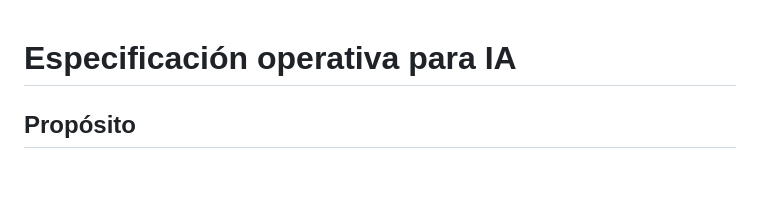
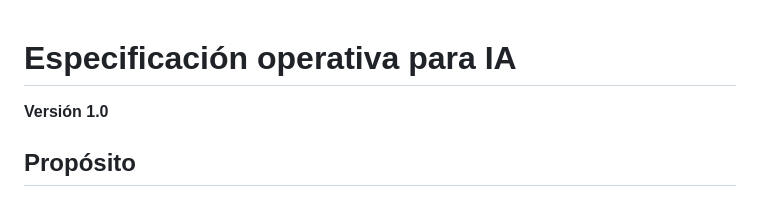
Before and after one commit to jjdeharo/recursos-adaptativos, a Markdown page: especificacion_operativa_ia.md, the part around the change. GitHub-like rendering; blank space fills up the shorter version.

Commit message:
Add version to AI operational specification

```diff
--- a/especificacion_operativa_ia.md
+++ b/especificacion_operativa_ia.md
@@ -1,4 +1,6 @@
 # Especificación operativa para IA
+
+**Versión 1.0**
 
 ## Propósito
 
```
